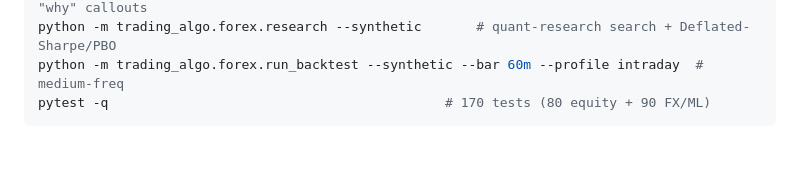
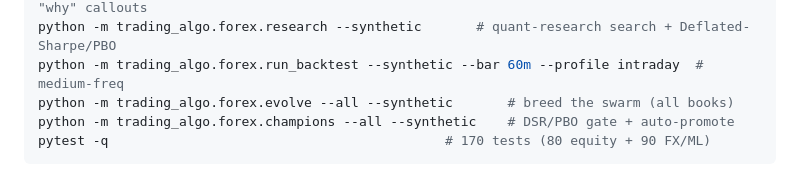
Before and after one commit to mattfanning90-sudo/Trading-Algo, a Markdown page: CLAUDE.md, the part around the change. Rendered like a GitHub page; blank space fills up the shorter version.

````diff
--- a/CLAUDE.md
+++ b/CLAUDE.md
@@ -78,6 +78,8 @@ python -m trading_algo.forex.train --synthetic          # train DL models + walk
 python -m trading_algo.forex.dashboard --all --out-dir public  # candlestick dashboards + "why" callouts
 python -m trading_algo.forex.research --synthetic       # quant-research search + Deflated-Sharpe/PBO
 python -m trading_algo.forex.run_backtest --synthetic --bar 60m --profile intraday  # medium-freq
+python -m trading_algo.forex.evolve --all --synthetic       # breed the swarm (all books)
+python -m trading_algo.forex.champions --all --synthetic    # DSR/PBO gate + auto-promote
 pytest -q                                           # 170 tests (80 equity + 90 FX/ML)
 ```
 
````
Also changed, not shown: trading_algo/forex/README.md (+21 -0 lines).
